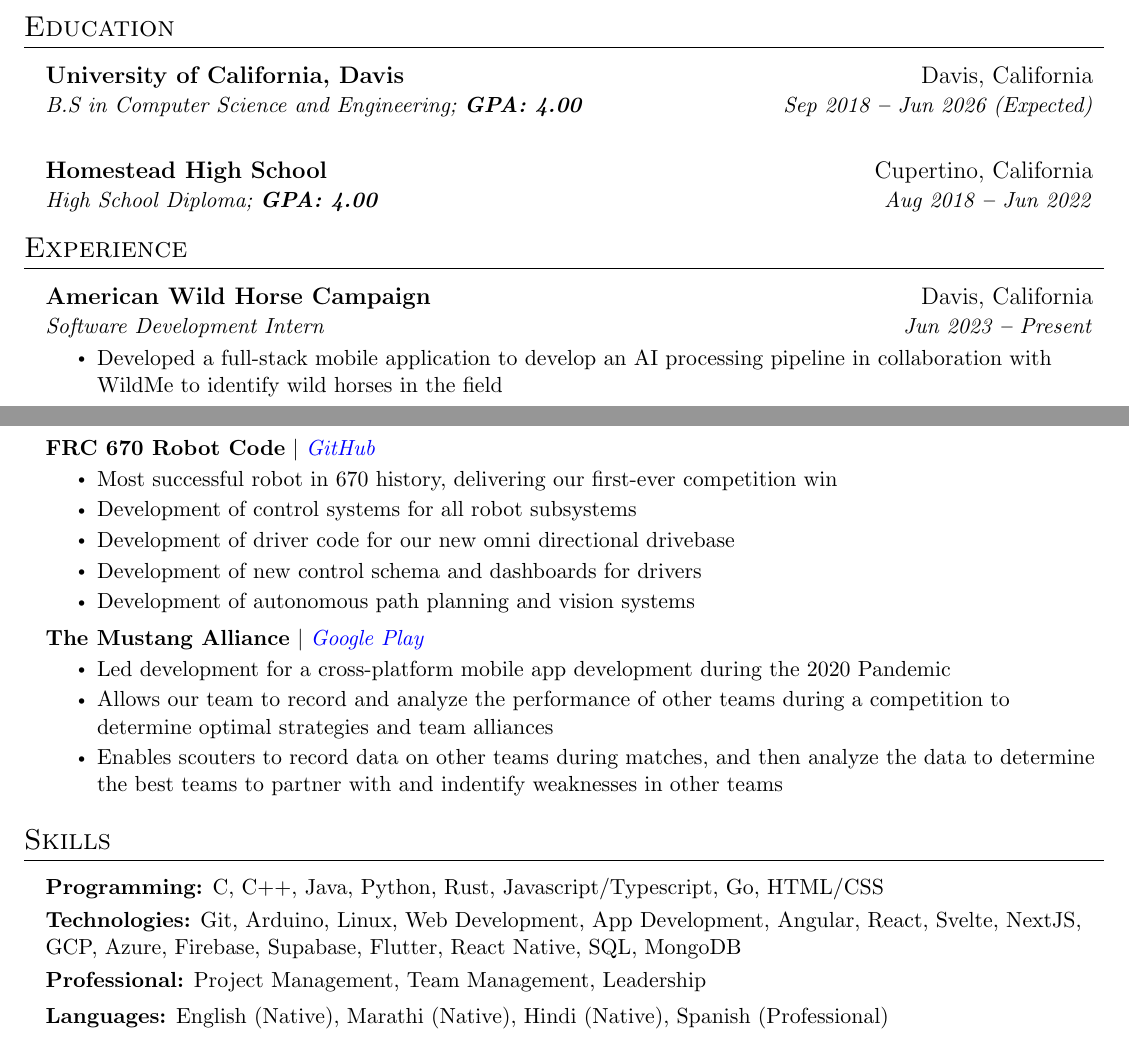
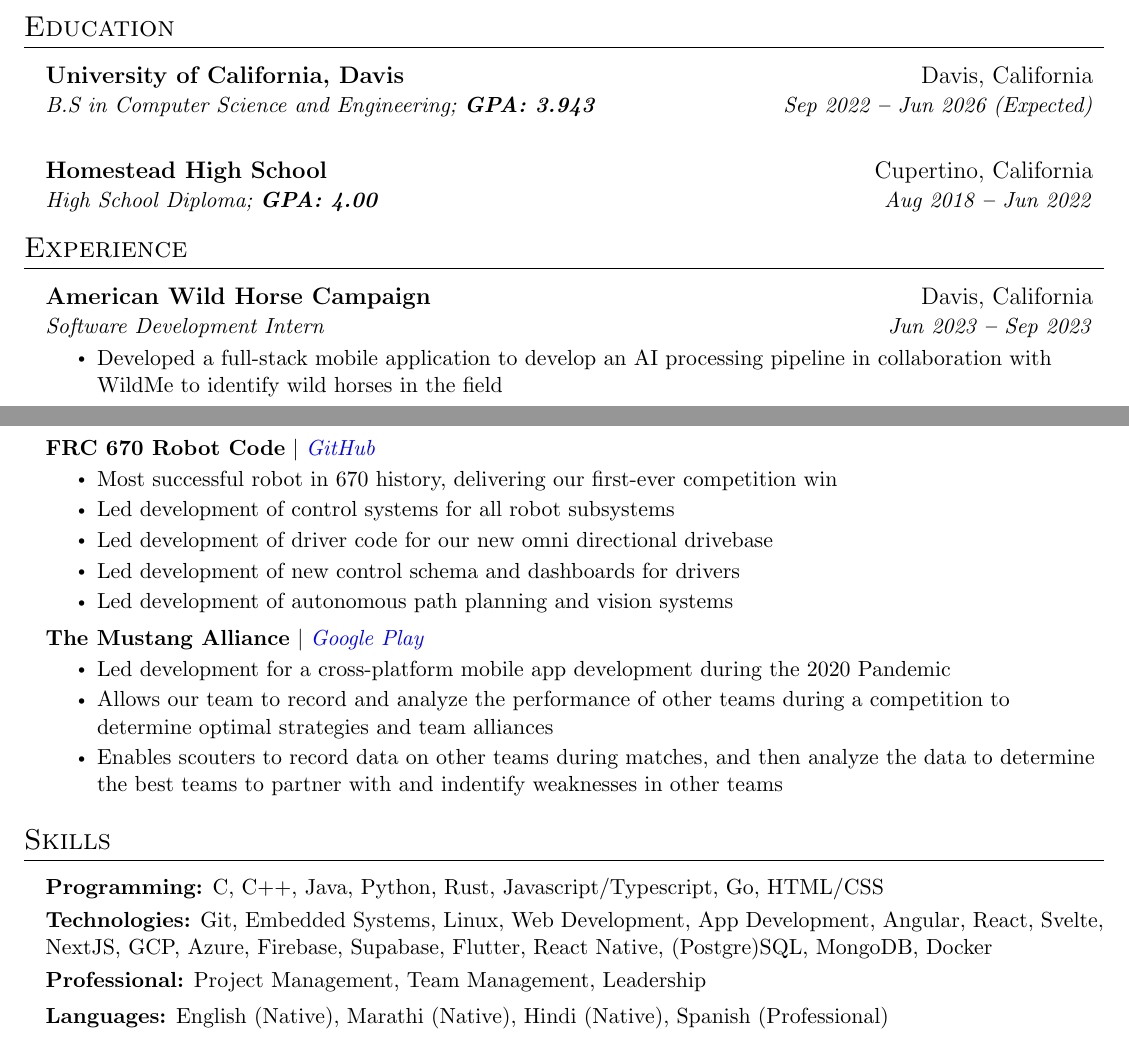
Before and after one commit to AkshatAdsule/resume, a LaTeX CV (resume.tex): two parts of pages 1 and 2 of 2, joined at a grey line, cut so that both start at the same text. Compiled offline with pdfLaTeX.

Commit message:
updated resume

```diff
--- a/resume.tex
+++ b/resume.tex
@@ -159,7 +159,7 @@
       {University of California, Davis
       % \normalfont{(Admission rate: 0.09\%)}
       }{Davis, California}
-      {B.S in Computer Science and Engineering;   \textbf{GPA: 4.00}}{Sep 2018 \textbf{--} Jun 2026 (Expected)} {}{}
+      {B.S in Computer Science and Engineering;   \textbf{GPA: 3.943}}{Sep 2022 \textbf{--} Jun 2026 (Expected)} {}{}
 
         % \resumeItemListStart
             % \resumeItem{\textbf{Relevant coursework:} Calculus I-II, Matrix Theory, Differential Equations, Materials Science, Electrical Circuits I-II, Digital System Design, Numerical Methods, Probability Theory, Electronics I-II, Signals and Systems, Electromagnetic Field Theory, Energy Conversion, System Dynamics and Control, Communication Engineering}
@@ -181,7 +181,7 @@
 
     \resumeSubheading
       {American Wild Horse Campaign }{Davis, California}
-      {Software Development Intern}{Jun 2023 \textbf{--} Present}
+      {Software Development Intern}{Jun 2023 \textbf{--} Sep 2023}
         \resumeItemListStart
             \resumeItem{Developed a full-stack mobile application to develop an AI processing pipeline in collaboration with WildMe to identify wild horses in the field}
             \resumeItem{Implemented ML models into the back-end to ensure image validity and quality whilst removing unwanted \& dangerous content}
@@ -271,10 +271,10 @@
         {\textbf{FRC 670 Robot Code} $|$ \emph{\href{https://github.com/HHS-Team670/2022-Robot}{\color{blue}GitHub}}}{}
           \resumeItemListStart
             \resumeItem{Most successful robot in 670 history, delivering our first-ever competition win}
-            \resumeItem{Development of control systems for all robot subsystems}
-            \resumeItem{Development of driver code for our new omni directional drivebase}
-            \resumeItem{Development of new control schema and dashboards for drivers}
-            \resumeItem{Development of autonomous path planning and vision systems}
+            \resumeItem{Led development of control systems for all robot subsystems}
+            \resumeItem{Led development of driver code for our new omni directional drivebase}
+            \resumeItem{Led development of new control schema and dashboards for drivers}
+            \resumeItem{Led development of autonomous path planning and vision systems}
           \resumeItemListEnd
 
       \resumeProjectHeading
@@ -297,7 +297,7 @@
     \small{\item{
         \textbf{Programming:}{ C, C++, Java, Python, Rust, Javascript/Typescript, Go, HTML/CSS} \\ \vspace{3pt}
 
-        \textbf{Technologies:}{ Git, Arduino, Linux, Web Development, App Development, Angular, React, Svelte, NextJS, GCP, Azure, Firebase, Supabase, Flutter, React Native, SQL, MongoDB} \\ \vspace{3pt}
+        \textbf{Technologies:}{ Git, Embedded Systems, Linux, Web Development, App Development, Angular, React, Svelte, NextJS, GCP, Azure, Firebase, Supabase, Flutter, React Native, (Postgre)SQL, MongoDB, Docker} \\ \vspace{3pt}
 
         \textbf{Professional:}{ Project Management, Team Management, Leadership }
 
```
